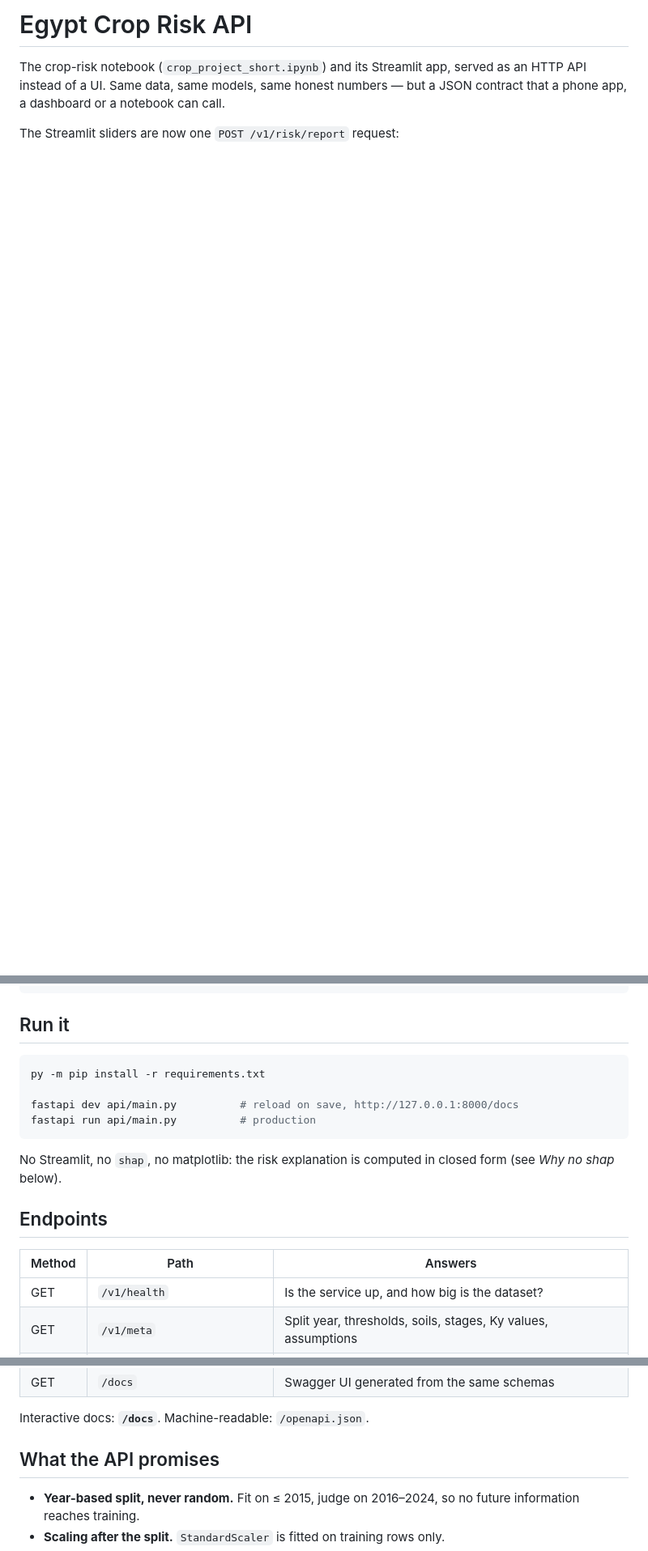
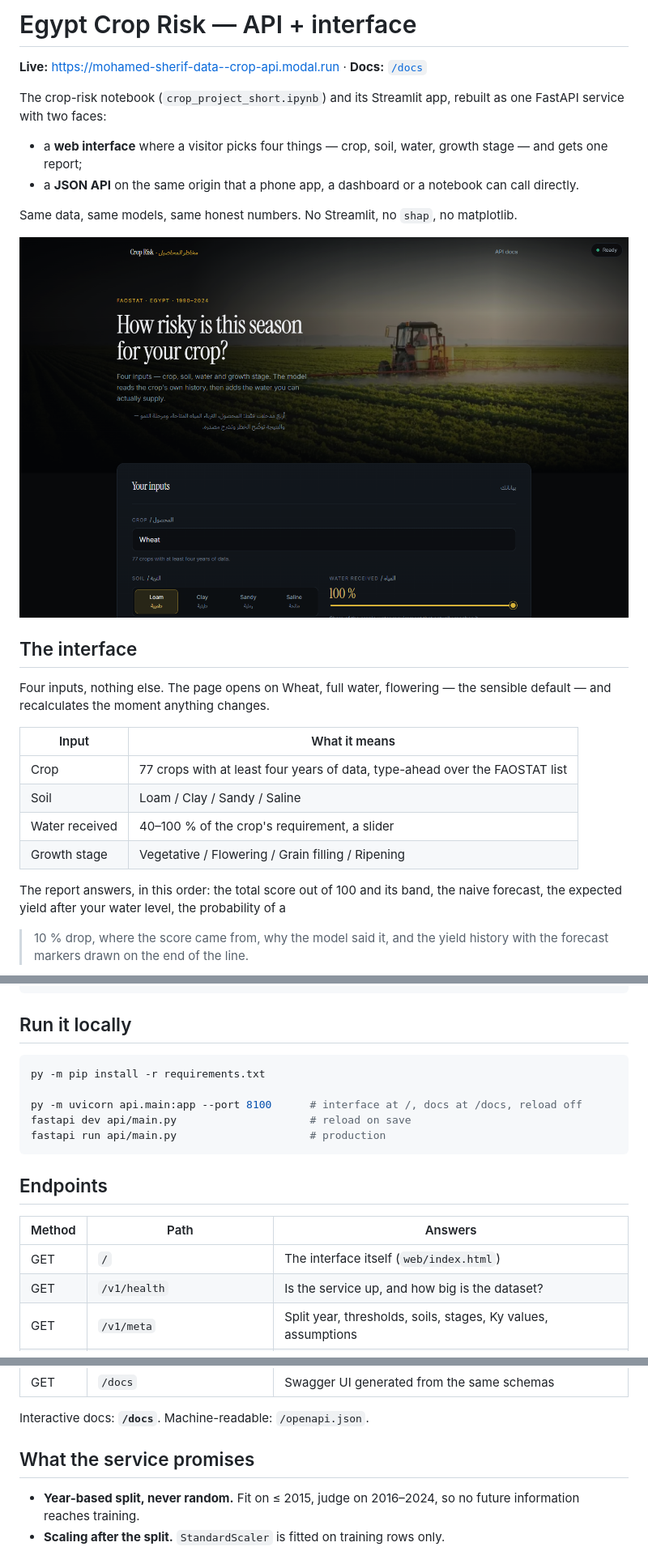
Before and after one commit to mohamed-sherif-data/crop-risk-api, a Markdown page: README.md, 3 parts joined by grey strips. Shown at 81% size. Rendered like a GitHub page; pictures changed too: docs/media/live/ui-hero.png (added); blank space fills up the shorter version.

````diff
--- a/README.md
+++ b/README.md
@@ -1,7 +1,33 @@
-# Egypt Crop Risk API
+# Egypt Crop Risk — API + interface
 
-The crop-risk notebook (`crop_project_short.ipynb`) and its Streamlit app, served as
-an HTTP API instead of a UI. Same data, same models, same honest numbers — but a
-JSON contract that a phone app, a dashboard or a notebook can call.
+**Live:** <https://mohamed-sherif-data--crop-api.modal.run> · **Docs:** [`/docs`](https://mohamed-sherif-data--crop-api.modal.run/docs)
 
-The Streamlit sliders are now one `POST /v1/risk/report` request:
+The crop-risk notebook (`crop_project_short.ipynb`) and its Streamlit app, rebuilt as
+one FastAPI service with two faces:
+
+- a **web interface** where a visitor picks four things — crop, soil, water, growth
+  stage — and gets one report;
+- a **JSON API** on the same origin that a phone app, a dashboard or a notebook can
+  call directly.
+
+Same data, same models, same honest numbers. No Streamlit, no `shap`, no matplotlib.
+
+![The interface](docs/media/live/ui-hero.png)
+
+## The interface
+
+Four inputs, nothing else. The page opens on Wheat, full water, flowering — the
+sensible default — and recalculates the moment anything changes.
+
+| Input | What it means |
+|---|---|
+| Crop | 77 crops with at least four years of data, type-ahead over the FAOSTAT list |
+| Soil | Loam / Clay / Sandy / Saline |
+| Water received | 40–100 % of the crop's requirement, a slider |
+| Growth stage | Vegetative / Flowering / Grain filling / Ripening |
+
+The report answers, in this order: the total score out of 100 and its band, the
+naive forecast, the expected yield after your water level, the probability of a
+>10 % drop, where the score came from, why the model said it, and the yield history
+with the forecast markers drawn on the end of the line.
+
@@ -34,22 +70,21 @@ curl -s -X POST http://127.0.0.1:8000/v1/risk/report \
 }
 ```
 
-## Run it
+## Run it locally
 
 ```bash
 py -m pip install -r requirements.txt
 
-fastapi dev api/main.py          # reload on save, http://127.0.0.1:8000/docs
-fastapi run api/main.py          # production
+py -m uvicorn api.main:app --port 8100      # interface at /, docs at /docs, reload off
+fastapi dev api/main.py                     # reload on save
+fastapi run api/main.py                     # production
 ```
-
-No Streamlit, no `shap`, no matplotlib: the risk explanation is computed in
-closed form (see *Why no shap* below).
 
 ## Endpoints
 
 | Method | Path | Answers |
 |---|---|---|
+| GET | `/` | The interface itself (`web/index.html`) |
 | GET | `/v1/health` | Is the service up, and how big is the dataset? |
 | GET | `/v1/meta` | Split year, thresholds, soils, stages, Ky values, assumptions |
 | GET | `/v1/crops` | The 77 usable crops with their history span |
@@ -61,7 +96,7 @@ closed form (see *Why no shap* below).
 
 Interactive docs: **`/docs`**. Machine-readable: `/openapi.json`.
 
-## What the API promises
+## What the service promises
 
 - **Year-based split, never random.** Fit on ≤ 2015, judge on 2016–2024, so no
   future information reaches training.
````
Also changed, not shown: other parts of README.md (+49 -12 lines), docs/media/live/ui-phone.png (added), docs/media/live/ui-result.png (added), 9 other files.
